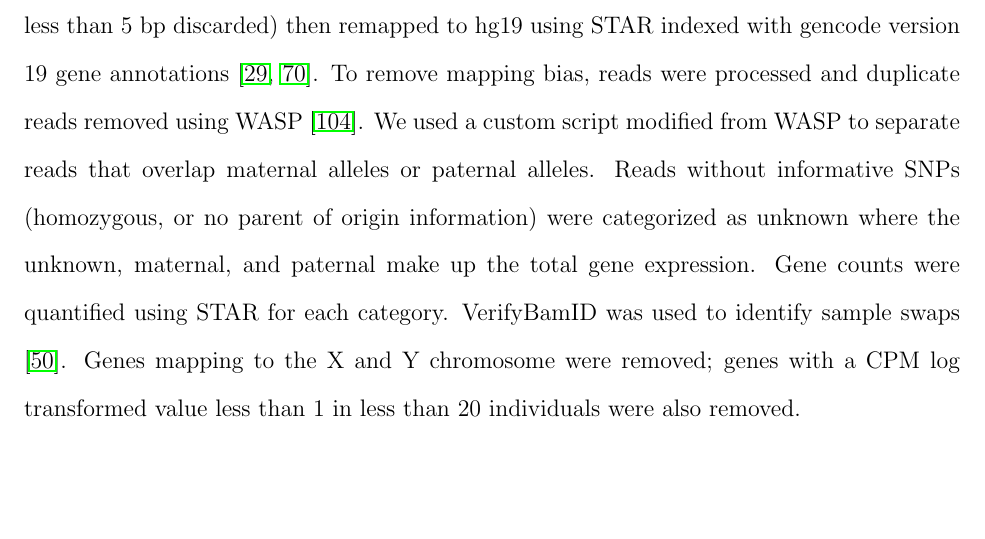
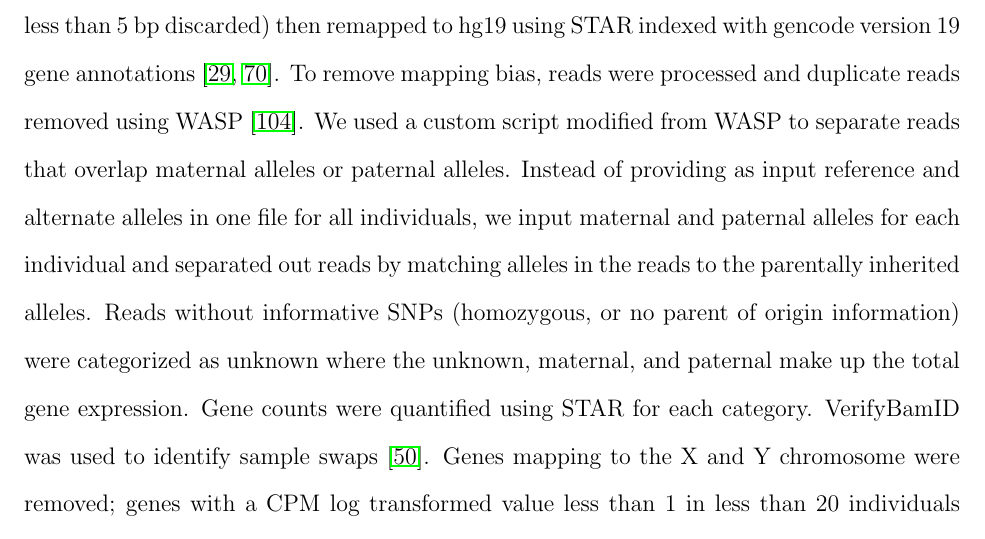
Before and after one commit to smozaffari/poo, a LaTeX thesis (poo.tex, which reads tex/ch03.tex): part of page 74 of 128, cut so that both start at the same text, the shorter picture padded with empty space. Compiled offline with pdfLaTeX.

Commit message:
add text on modification to WASP

```diff
--- a/tex/ch03.tex
+++ b/tex/ch03.tex
@@ -147,7 +147,7 @@ In summary, we have identified two new imprinted genes using gene expression fro
 Hutterite individuals (n=1,653) were genotyped using one of three Affymetrix genotype arrays, as previously described\citep{Livne2015}, of which 121 underwent whole genome sequencing by Complete Genomics, Inc (CGI) (n=98) or Illumina whole genome sequencing (n=27). A total of 10,235,233 variants present in the sequenced individuals were imputed and phased to the remaining 1532 genotyped individuals using PRIMAL \citep{Livne2015}. Parent of origin was assigned to 89.85\% of the alleles with call rate 81.6842\% after QC. These include homozygous SNPs. For this study, we included individuals with genotyped parents in the primary analyses in LCLs. Written consents for these studies were obtained from the adult participants and parents of children under 18; written assents were obtained from all children. This study was approved by the University of Chicago Institutional Review Board.
 
 \subsection{RNA-seq in Lymphoblastoid Cell Lines (LCLs).}\label{RNA-seq in Lymphoblastoid Cell Lines (LCLs).}
-RNA-seq was performed in LCLs as previously described \citep{Cusanovich:2016id}. For this study, sequencing reads were reprocessed as follows. Reads were trimmed for adaptors using Cutadapt (reads less than 5 bp discarded) then remapped to hg19 using STAR indexed with gencode version 19 gene annotations \citep{Dobin:2002by, Martin:2011eu}. To remove mapping bias, reads were processed and duplicate reads removed using WASP \citep{vandeGeijn:2015hi}. We used a custom script modified from WASP to separate reads that overlap maternal alleles or paternal alleles. Reads without informative SNPs (homozygous, or no parent of origin information) were categorized as unknown where the unknown, maternal, and paternal make up the total gene expression. Gene counts were quantified using STAR for each category. VerifyBamID was used to identify sample swaps \citep{Jun:2012je}. Genes mapping to the X and Y chromosome were removed; genes with a CPM log transformed value less than 1 in less than 20 individuals were also removed.
+RNA-seq was performed in LCLs as previously described \citep{Cusanovich:2016id}. For this study, sequencing reads were reprocessed as follows. Reads were trimmed for adaptors using Cutadapt (reads less than 5 bp discarded) then remapped to hg19 using STAR indexed with gencode version 19 gene annotations \citep{Dobin:2002by, Martin:2011eu}. To remove mapping bias, reads were processed and duplicate reads removed using WASP \citep{vandeGeijn:2015hi}. We used a custom script modified from WASP to separate reads that overlap maternal alleles or paternal alleles. Instead of providing as input reference and alternate alleles in one file for all individuals, we input maternal and paternal alleles for each individual and separated out reads by matching alleles in the reads to the parentally inherited alleles. Reads without informative SNPs (homozygous, or no parent of origin information) were categorized as unknown where the unknown, maternal, and paternal make up the total gene expression. Gene counts were quantified using STAR for each category. VerifyBamID was used to identify sample swaps \citep{Jun:2012je}. Genes mapping to the X and Y chromosome were removed; genes with a CPM log transformed value less than 1 in less than 20 individuals were also removed.
 
 \subsection{RNA-seq in Peripheral Blood Leukocytes (PBLs) }\label{RNA-seq in Peripheral Blood Leukocytes (PBLs) }
 RNA-seq was performed in whole blood as previously described \citep{Stein:2016hn}. For this study, sequencing reads were reprocessed as described above for the studies in LCLs. For all analyses, we excluded 32 individuals who were also in the LCL study.
```
